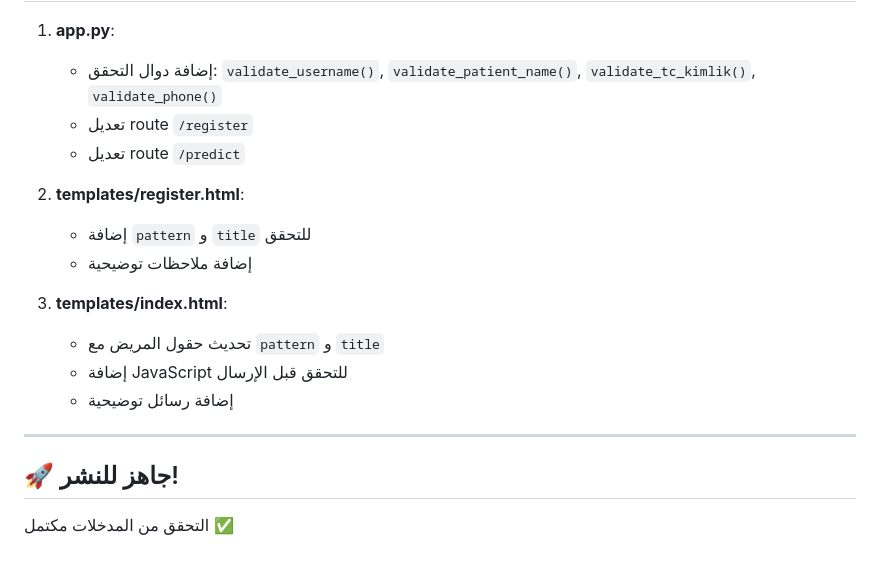
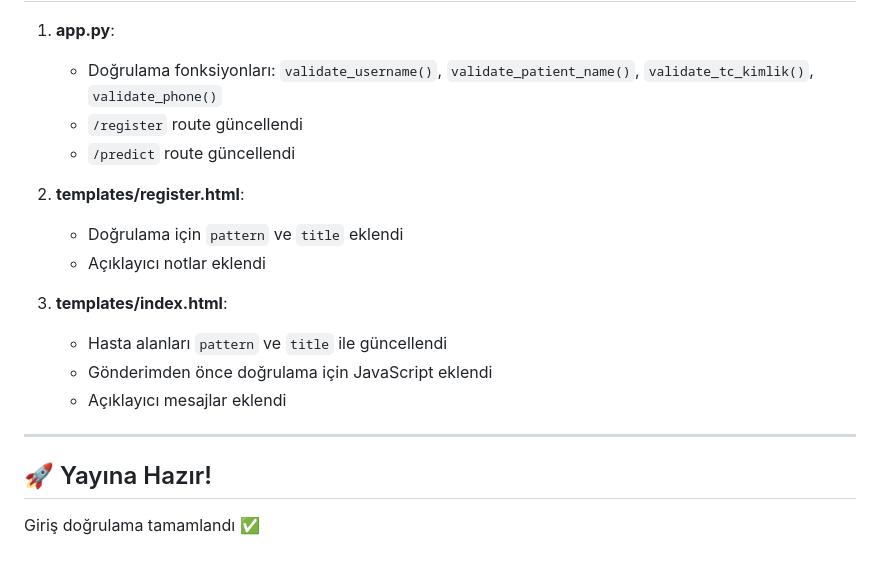
Before and after one commit to comandoo-cell/pneumonia-detection-ai, a Markdown page: TEST_VALIDATION.md, the part around the change printed below. Rendered like a GitHub page.

```diff
--- a/TEST_VALIDATION.md
+++ b/TEST_VALIDATION.md
@@ -138,20 +138,20 @@ Phone: "555123456" → ❌ خطأ (9 أرقام)
 
 1. **app.py**:
-   - إضافة دوال التحقق: `validate_username()`, `validate_patient_name()`, `validate_tc_kimlik()`, `validate_phone()`
-   - تعديل route `/register`
-   - تعديل route `/predict`
+   - Doğrulama fonksiyonları: `validate_username()`, `validate_patient_name()`, `validate_tc_kimlik()`, `validate_phone()`
+   - `/register` route güncellendi
+   - `/predict` route güncellendi
 
 2. **templates/register.html**:
-   - إضافة `pattern` و `title` للتحقق
-   - إضافة ملاحظات توضيحية
+   - Doğrulama için `pattern` ve `title` eklendi
+   - Açıklayıcı notlar eklendi
 
 3. **templates/index.html**:
-   - تحديث حقول المريض مع `pattern` و `title`
-   - إضافة JavaScript للتحقق قبل الإرسال
-   - إضافة رسائل توضيحية
+   - Hasta alanları `pattern` ve `title` ile güncellendi
+   - Gönderimden önce doğrulama için JavaScript eklendi
+   - Açıklayıcı mesajlar eklendi
 
 ---
 
-## 🚀 جاهز للنشر!
+## 🚀 Yayına Hazır!
 
-التحقق من المدخلات مكتمل ✅
+Giriş doğrulama tamamlandı ✅
```
Also changed, not shown: other parts of TEST_VALIDATION.md (+81 -81 lines), FILES_TO_UPLOAD.md (deleted, +0 -183 lines).
